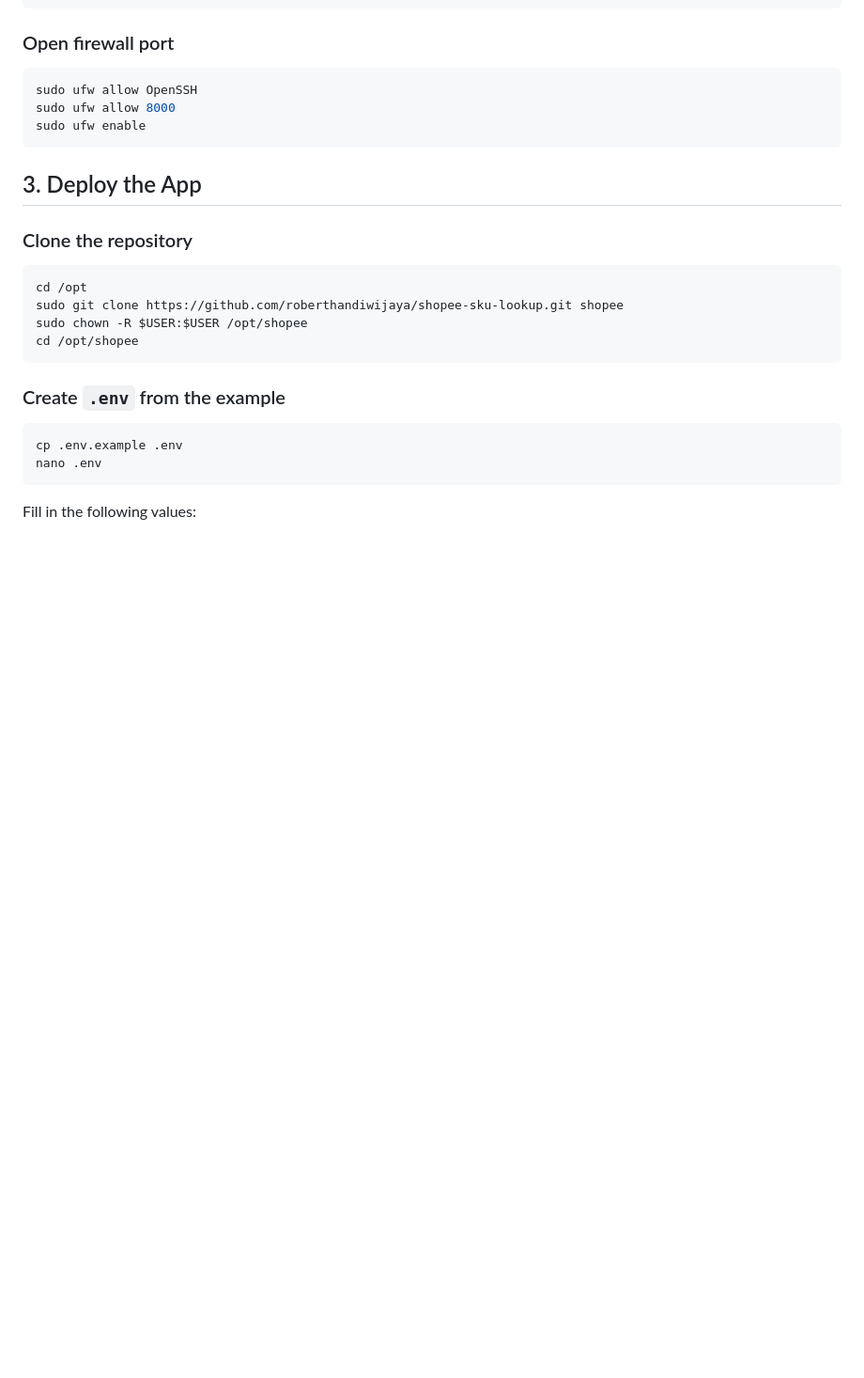
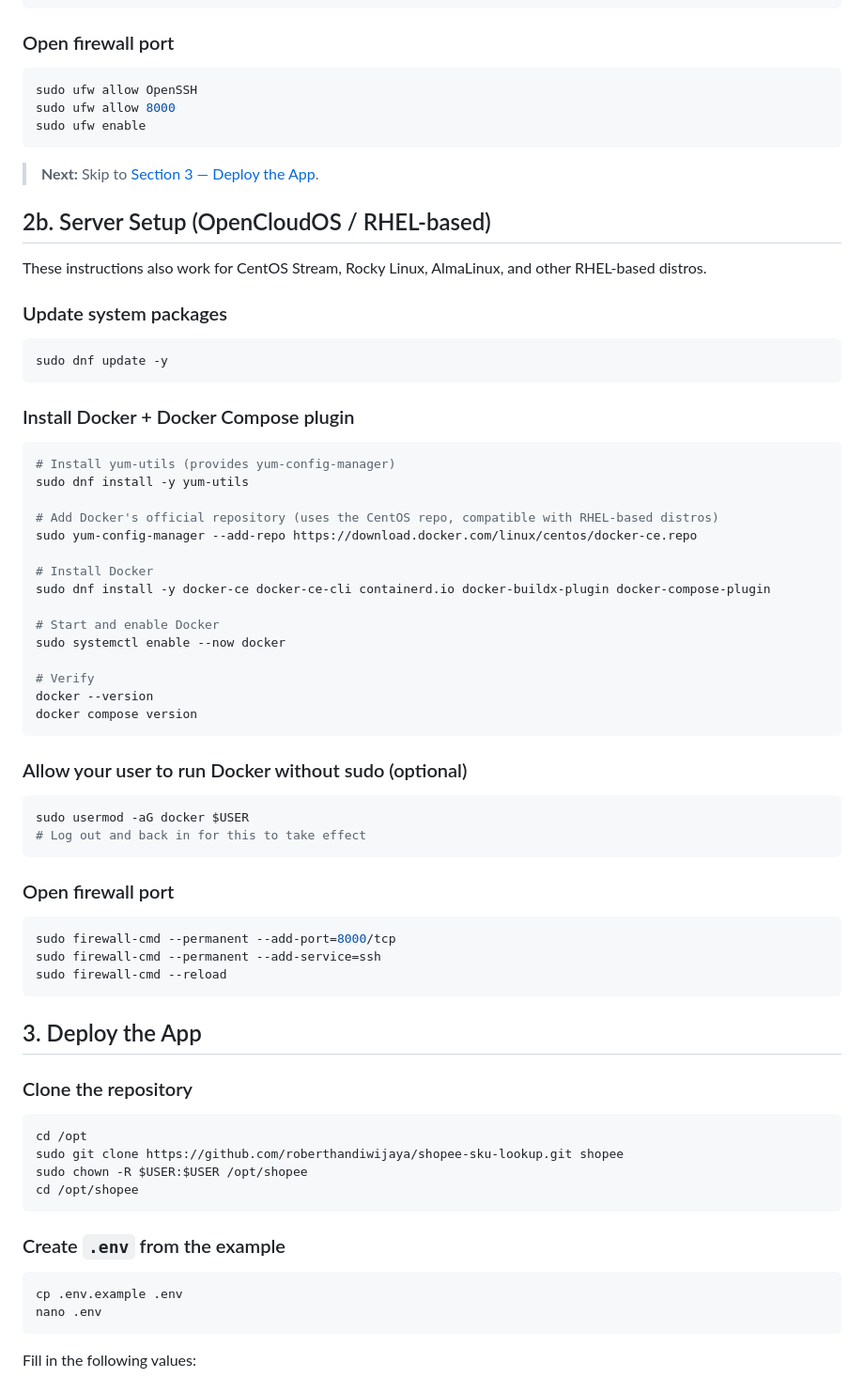
Before and after one commit to roberthandiwijaya/shopee-sku-lookup, a Markdown page: DEPLOYMENT.md, the part around one of its changes. Shown at 94% size. Rendered like a GitHub page; blank space fills up the shorter version.

Commit message:
Add OpenCloudOS/RHEL-based distro support to deployment guide
Adds a parallel server setup section (2b) for OpenCloudOS and other
RHEL-based distros (CentOS, Rocky, AlmaLinux) covering dnf-based
Docker install and firewalld configuration.

Co-Authored-By: Claude Opus 4.6 <noreply@anthropic.com>

````diff
--- a/DEPLOYMENT.md
+++ b/DEPLOYMENT.md
@@ -56,6 +60,53 @@ sudo usermod -aG docker $USER
 sudo ufw allow OpenSSH
 sudo ufw allow 8000
 sudo ufw enable
+```
+
+> **Next:** Skip to [Section 3 — Deploy the App](#3-deploy-the-app).
+
+## 2b. Server Setup (OpenCloudOS / RHEL-based)
+
+These instructions also work for CentOS Stream, Rocky Linux, AlmaLinux, and other RHEL-based distros.
+
+### Update system packages
+
+```bash
+sudo dnf update -y
+```
+
+### Install Docker + Docker Compose plugin
+
+```bash
+# Install yum-utils (provides yum-config-manager)
+sudo dnf install -y yum-utils
+
+# Add Docker's official repository (uses the CentOS repo, compatible with RHEL-based distros)
+sudo yum-config-manager --add-repo https://download.docker.com/linux/centos/docker-ce.repo
+
+# Install Docker
+sudo dnf install -y docker-ce docker-ce-cli containerd.io docker-buildx-plugin docker-compose-plugin
+
+# Start and enable Docker
+sudo systemctl enable --now docker
+
+# Verify
+docker --version
+docker compose version
+```
+
+### Allow your user to run Docker without sudo (optional)
+
+```bash
+sudo usermod -aG docker $USER
+# Log out and back in for this to take effect
+```
+
+### Open firewall port
+
+```bash
+sudo firewall-cmd --permanent --add-port=8000/tcp
+sudo firewall-cmd --permanent --add-service=ssh
+sudo firewall-cmd --reload
 ```
 
 ## 3. Deploy the App
````
Also changed, not shown: other parts of DEPLOYMENT.md (+8 -4 lines).
